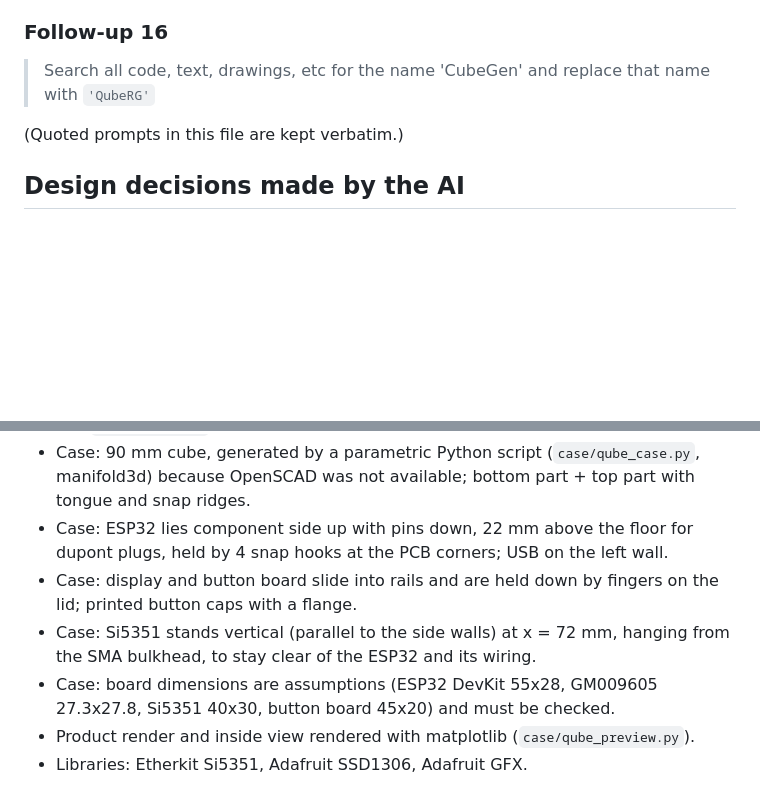
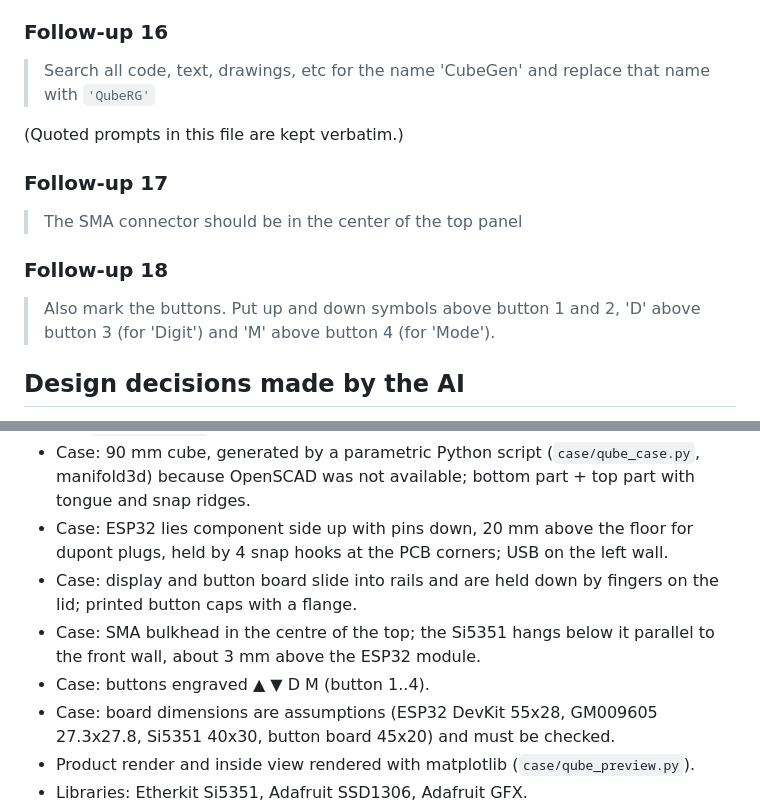
Before and after one commit to pa3hcm/cubegen, a Markdown page: PROMPT.md, 2 parts joined by grey strips. Rendered like a GitHub page; blank space fills up the shorter version.

```diff
--- a/PROMPT.md
+++ b/PROMPT.md
@@ -116,6 +116,14 @@ This project was generated with the help of an AI model.
 
 (Quoted prompts in this file are kept verbatim.)
 
+### Follow-up 17
+
+> The SMA connector should be in the center of the top panel
+
+### Follow-up 18
+
+> Also mark the buttons. Put up and down symbols above button 1 and 2, 'D' above button 3 (for 'Digit') and 'M' above button 4 (for 'Mode').
+
 ## Design decisions made by the AI
 
 - I2C bus shared by Si5351 (0x60) and OLED (SSD1306, 0x3C) on GPIO21 (SDA) / GPIO22 (SCL).
@@ -132,9 +140,10 @@ This project was generated with the help of an AI model.
 - "Mode: <mode>" is shown on the bottom line of the display; a missing Si5351 warning moved to the top line.
 - License: CC BY-NC 4.0; official legal code in `LICENSE`, notice in README, `main.cpp` and `platformio.ini`.
 - Case: 90 mm cube, generated by a parametric Python script (`case/qube_case.py`, manifold3d) because OpenSCAD was not available; bottom part + top part with tongue and snap ridges.
-- Case: ESP32 lies component side up with pins down, 22 mm above the floor for dupont plugs, held by 4 snap hooks at the PCB corners; USB on the left wall.
+- Case: ESP32 lies component side up with pins down, 20 mm above the floor for dupont plugs, held by 4 snap hooks at the PCB corners; USB on the left wall.
 - Case: display and button board slide into rails and are held down by fingers on the lid; printed button caps with a flange.
-- Case: Si5351 stands vertical (parallel to the side walls) at x = 72 mm, hanging from the SMA bulkhead, to stay clear of the ESP32 and its wiring.
+- Case: SMA bulkhead in the centre of the top; the Si5351 hangs below it parallel to the front wall, about 3 mm above the ESP32 module.
+- Case: buttons engraved ▲ ▼ D M (button 1..4).
 - Case: board dimensions are assumptions (ESP32 DevKit 55x28, GM009605 27.3x27.8, Si5351 40x30, button board 45x20) and must be checked.
 - Product render and inside view rendered with matplotlib (`case/qube_preview.py`).
 - Libraries: Etherkit Si5351, Adafruit SSD1306, Adafruit GFX.
```
Also changed, not shown: README.md (+2 -1 lines), docs/case_inside.png, docs/qubeRG.png, 4 other files.
